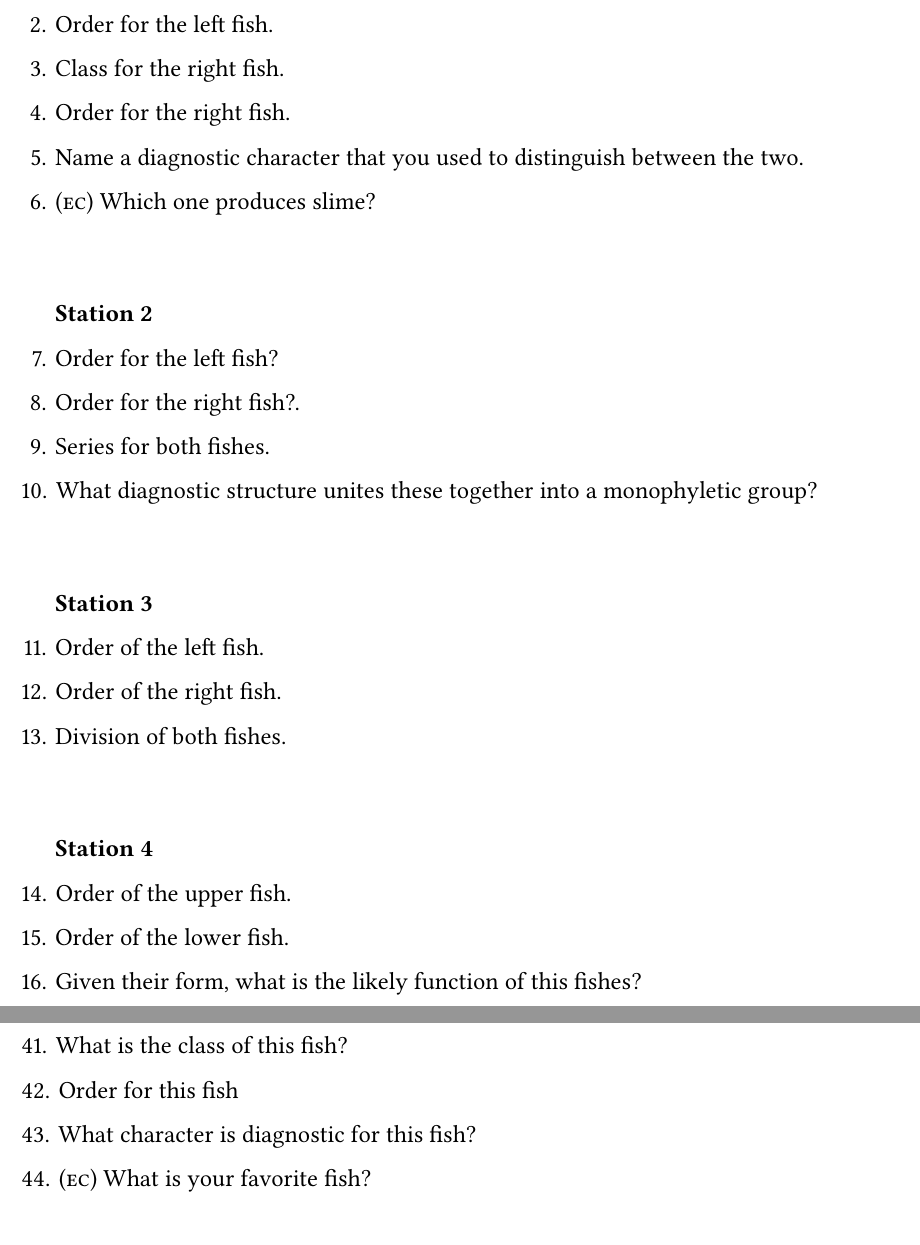
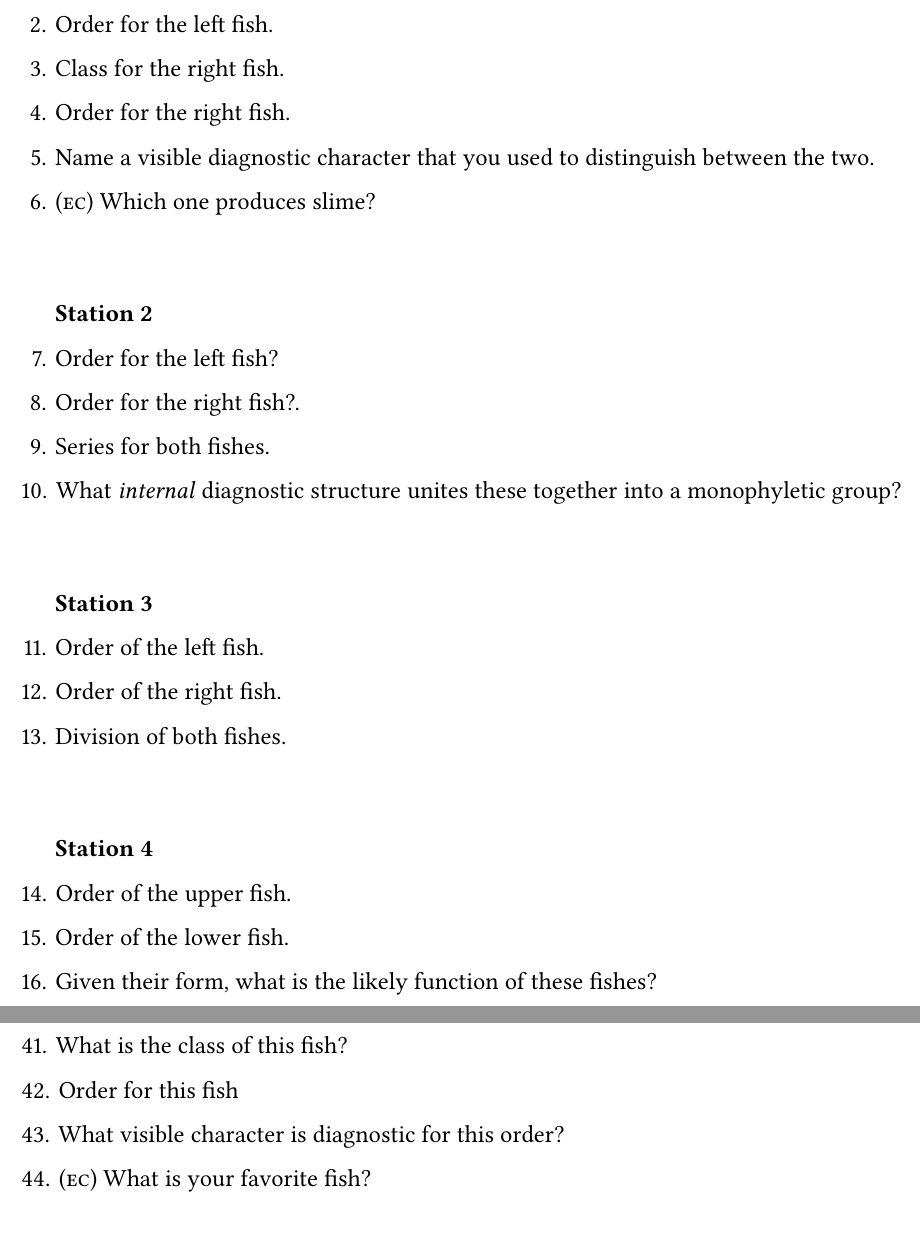
Before and after one commit to mtaylor-semo/478, a LaTeX problem sheet (labs/practical_final/478_practical_final_questions.tex): two parts of pages 1 and 3 of 3, joined at a grey line, cut so that both start at the same text. Compiled offline with XeLaTeX.

Commit message:
Fall 2025

```diff
--- a/labs/practical_final/478_practical_final_questions.tex
+++ b/labs/practical_final/478_practical_final_questions.tex
@@ -42,7 +42,7 @@
 \question Order for the right fish.
 
 %5
-\question Name a diagnostic character that you used to distinguish between the two.
+\question Name a visible diagnostic character that you used to distinguish between the two.
 
 %6ec
 \bonusquestion \textsc{(ec)} Which one produces slime?
@@ -62,7 +62,7 @@
 \question Series for both fishes.
 
 %10
-\question What diagnostic structure unites these together into a monophyletic group?
+\question What \textit{internal} diagnostic structure unites these together into a monophyletic group?
 \vspace{2\baselineskip}
 
 \station{3}
@@ -85,7 +85,7 @@
 \question Order of the lower fish.
 
 %16
-\question Given their form, what is the likely function of this fishes?
+\question Given their form, what is the likely function of these fishes?
 
 \vspace{2\baselineskip}
 
@@ -195,7 +195,7 @@
 \question Order for this fish
 
 %43
-\question What character is diagnostic for this fish?
+\question What visible character is diagnostic for this order?
 
 
 %44
```
Also changed, not shown: labs/practical_final/478_practical_final.tex (+1 -1 lines).
